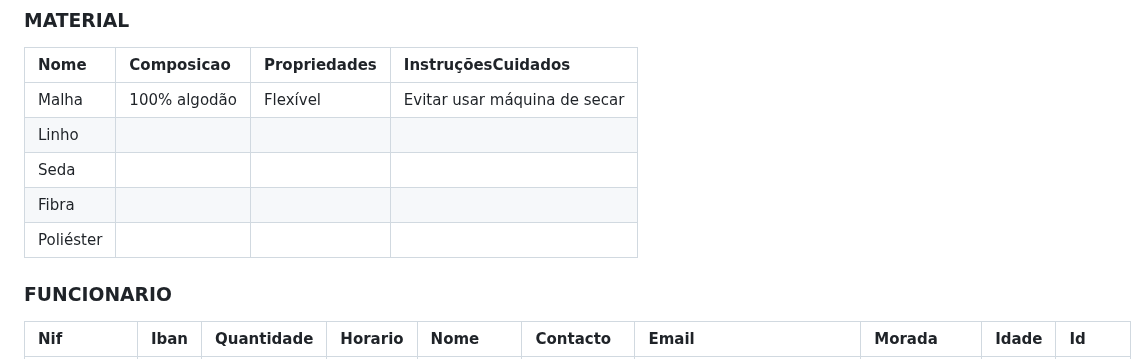
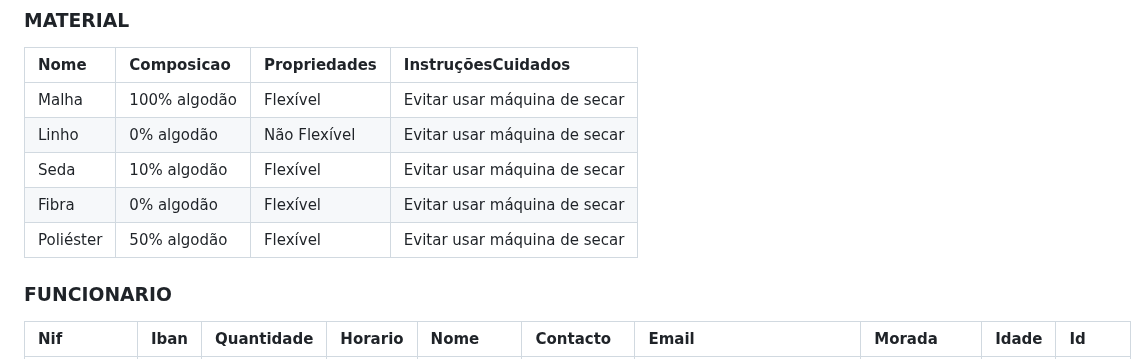
Before and after one commit to TCM23-SIBD-G01/TCM23-SIBD-G01, a Markdown page: REBD/rebd03.md, the part around the change. GitHub-like rendering.

```diff
--- a/REBD/rebd03.md
+++ b/REBD/rebd03.md
@@ -257,10 +257,10 @@ STOCK (quantidade)
 | Nome     | Composicao   | Propriedades | InstruçõesCuidados           |
 | :------- | :----------- | :----------- | :--------------------------- |
 |Malha     | 100% algodão | Flexível     | Evitar usar máquina de secar |
-|Linho     |
-|Seda      |
-|Fibra     |
-|Poliéster |
+|Linho     | 0% algodão   | Não Flexível | Evitar usar máquina de secar |
+|Seda      | 10% algodão  | Flexível     | Evitar usar máquina de secar |
+|Fibra     | 0% algodão   | Flexível     | Evitar usar máquina de secar |
+|Poliéster | 50% algodão  | Flexível     | Evitar usar máquina de secar |
 
 ### FUNCIONARIO
 | Nif          | Iban          | Quantidade|  Horario    | Nome           | Contacto  | Email                   | Morada                                                | Idade |  Id    |
```
